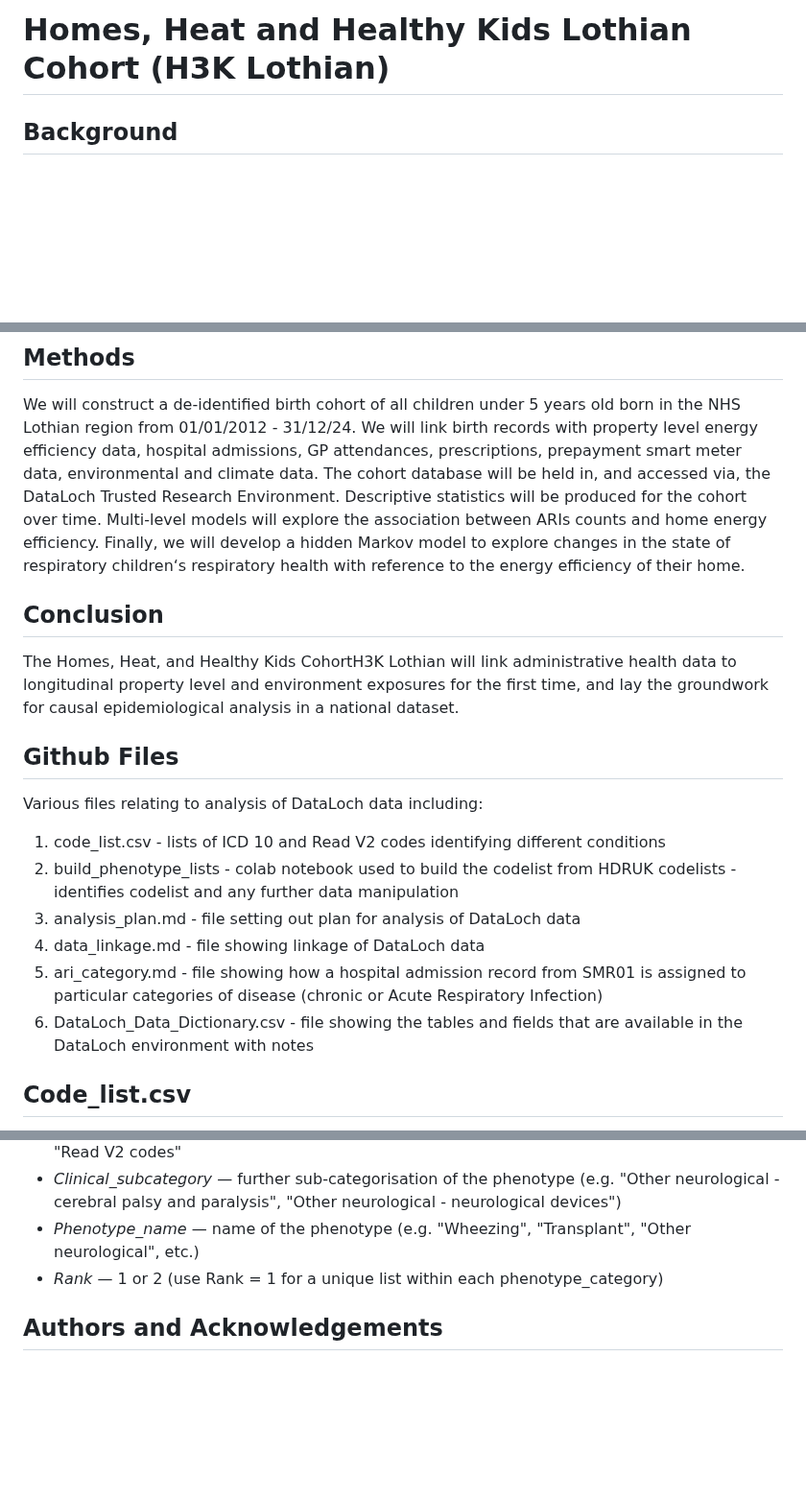
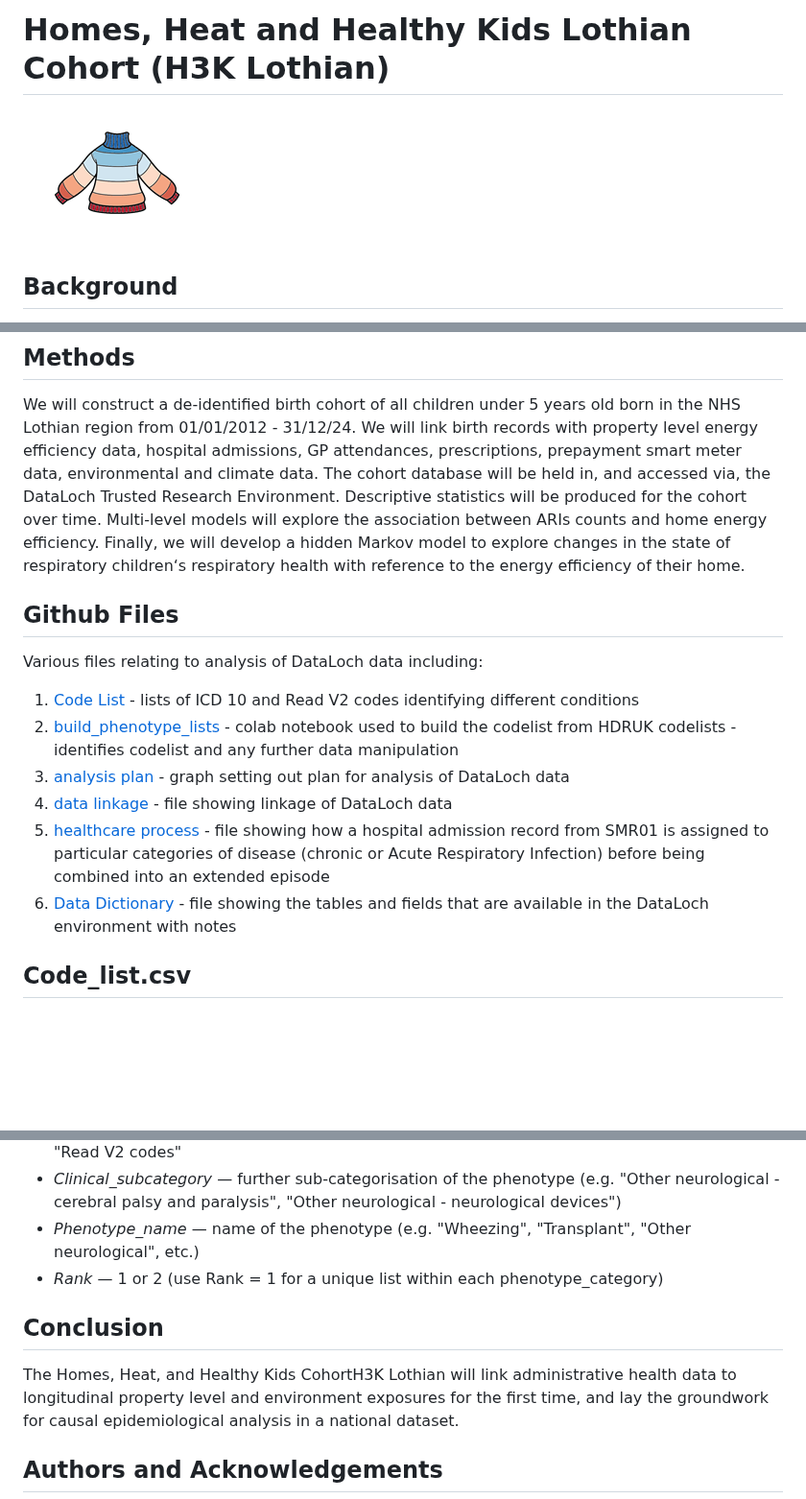
Before and after one commit to HomesHeatAndHealthyKids/DataLochAnalysis, a Markdown page: README.md, 3 parts joined by grey strips. Shown at 96% size. Drawn GitHub-style; pictures changed too: h3k_jumper.png (added); blank space fills up the shorter version.

Commit message:
Reordered  Readme and pushed jumper logo

```diff
--- a/README.md
+++ b/README.md
@@ -1,4 +1,6 @@
 # Homes, Heat and Healthy Kids Lothian Cohort (H3K Lothian)
+
+![plot](h3k_jumper.png)
 
 ## Background
 Cold, damp homes are associated with acute respiratory infections (ARIs) in preschool children. New data infrastructure in Scotland now permits linkage between healthcare data and individual properties, creating opportunities to explore this association in more detail.
@@ -8,17 +10,15 @@ The Homes, Heat, and Healthy Kids Lothians Cohort (H3K Lothian), will be establi
 ## Methods
 We will construct a de-identified birth cohort of all children under 5 years old born in the NHS Lothian region from 01/01/2012 - 31/12/24. We will link birth records with property level energy efficiency data, hospital admissions, GP attendances, prescriptions, prepayment smart meter data, environmental and climate data. The cohort database will be held in, and accessed via, the DataLoch Trusted Research Environment.
 Descriptive statistics will be produced for the cohort over time. Multi-level models will explore the association between ARIs counts and home energy efficiency. Finally, we will develop a hidden Markov model to explore changes in the state of respiratory children‘s respiratory health with reference to the energy efficiency of their home.
-## Conclusion
-The Homes, Heat, and Healthy Kids CohortH3K Lothian will link administrative health data to longitudinal property level and environment exposures for the first time, and lay the groundwork for causal epidemiological analysis in a national dataset.
 
 ## Github Files
 Various files relating to analysis of DataLoch data including:
-1. code_list.csv - lists of ICD 10 and Read V2 codes identifying different conditions
-2. build_phenotype_lists - colab notebook used to build the codelist from HDRUK codelists - identifies codelist and any further data manipulation
-3. analysis_plan.md - file setting out plan for analysis of DataLoch data
-4. data_linkage.md - file showing linkage of DataLoch data
-5. ari_category.md - file showing how a hospital admission record from SMR01 is assigned to particular categories of disease (chronic or Acute Respiratory Infection)
-6. DataLoch_Data_Dictionary.csv - file showing the tables and fields that are available in the DataLoch environment with notes
+1. [Code List](code_list.csv) - lists of ICD 10 and Read V2 codes identifying different conditions
+2. [build_phenotype_lists](code_updates\building_phenotype_list.ipynb) - colab notebook used to build the codelist from HDRUK codelists - identifies codelist and any further data manipulation
+3. [analysis plan](analysis_plan.md) - graph setting out plan for analysis of DataLoch data
+4. [data linkage](linkage_plan.md) - file showing linkage of DataLoch data
+5. [healthcare process](healthcare_process.md) - file showing how a hospital admission record from SMR01 is assigned to particular categories of disease (chronic or Acute Respiratory Infection) before being combined into an extended episode
+6. [Data Dictionary](DataLoch_Data_Dictionary.csv) - file showing the tables and fields that are available in the DataLoch environment with notes
 
 ## Code_list.csv
 
@@ -34,6 +34,9 @@ Code list that combines chronic paediatric conditions from harmonised code lists
 * *Phenotype_name* — name of the phenotype (e.g. "Wheezing", "Transplant", "Other neurological", etc.)
 * *Rank* — 1 or 2 (use Rank = 1 for a unique list within each phenotype_category)
 
+## Conclusion
+The Homes, Heat, and Healthy Kids CohortH3K Lothian will link administrative health data to longitudinal property level and environment exposures for the first time, and lay the groundwork for causal epidemiological analysis in a national dataset.
+
 ## Authors and Acknowledgements
 * Olivia Swann<sup>1, 4</sup>
 * Tim Wilding <sup>1</sup>
```
